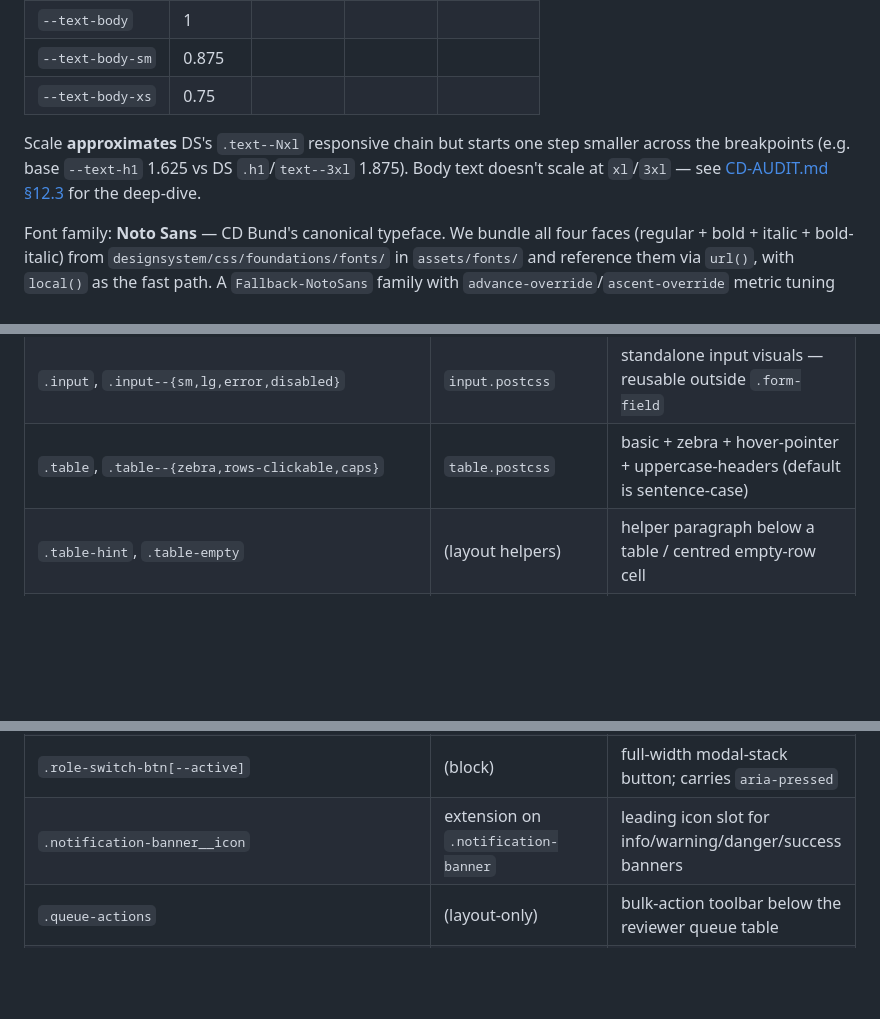
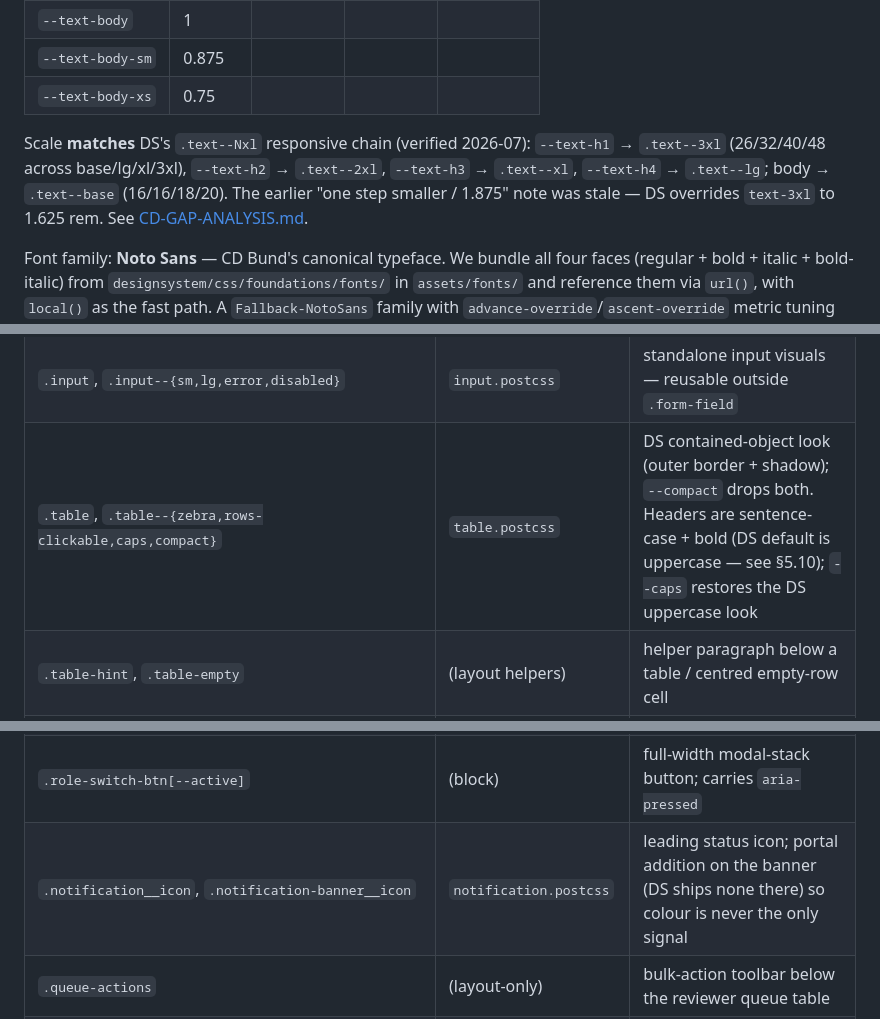
Before and after one commit to bbl-dres/tenant-portal, a Markdown page: docs/DESIGNGUIDE.md, 3 parts joined by grey strips. GitHub-like rendering; blank space fills up the shorter version.

```diff
--- a/docs/DESIGNGUIDE.md
+++ b/docs/DESIGNGUIDE.md
@@ -61,10 +61,12 @@ ramp values for component use; never `#hex` a color inside a component.
 | `--text-body-sm`  | 0.875                                          |
 | `--text-body-xs`  | 0.75                                           |
 
-Scale **approximates** DS's `.text--Nxl` responsive chain but starts one
-step smaller across the breakpoints (e.g. base `--text-h1` 1.625 vs DS
-`.h1`/`text--3xl` 1.875). Body text doesn't scale at `xl`/`3xl` — see
-[CD-AUDIT.md §12.3](CD-AUDIT.md) for the deep-dive.
+Scale **matches** DS's `.text--Nxl` responsive chain (verified 2026-07):
+`--text-h1` → `.text--3xl` (26/32/40/48 across base/lg/xl/3xl), `--text-h2`
+→ `.text--2xl`, `--text-h3` → `.text--xl`, `--text-h4` → `.text--lg`; body
+→ `.text--base` (16/16/18/20). The earlier "one step smaller / 1.875" note
+was stale — DS overrides `text-3xl` to 1.625 rem. See
+[CD-GAP-ANALYSIS.md](CD-GAP-ANALYSIS.md).
 
 Font family: **Noto Sans** — CD Bund's canonical typeface. We bundle
 all four faces (regular + bold + italic + bold-italic) from
@@ -136,14 +139,14 @@ the top of the file. Each block follows BEM (`block__element--modifier`).
 | `.pipeline`          | (no DS equivalent)                        | portal-specific status sequence                                      |
 | `.form-field`        | `form.postcss`                            | layout shell for label / input / hint / error                        |
 | `.input`, `.input--{sm,lg,error,disabled}` | `input.postcss`             | standalone input visuals — reusable outside `.form-field`            |
-| `.table`, `.table--{zebra,rows-clickable,caps}` | `table.postcss`     | basic + zebra + hover-pointer + uppercase-headers (default is sentence-case) |
+| `.table`, `.table--{zebra,rows-clickable,caps,compact}` | `table.postcss` | DS contained-object look (outer border + shadow); `--compact` drops both. Headers are sentence-case + bold (DS default is uppercase — see §5.10); `--caps` restores the DS uppercase look |
 | `.table-hint`, `.table-empty` | (layout helpers)                  | helper paragraph below a table / centred empty-row cell              |
 | `.tag-item[--active]`, `.filter-row`, `.filter-chips` | `tag-item.postcss` | DS filter chip (pill, 34 px tall, `aria-pressed`); chip group inside a toolbar |
 | `.page-header[__title/__sub/__actions/__count]` | (layout-only)   | H1 + side-actions row used on inbox / queue / detail; replaces ad-hoc inline flex blocks |
 | `.section-intro[--tight]` | (layout-only)                        | lead paragraph under a section-heading — `max-width: 60ch`, secondary text |
 | `.login-page[__title/__subhead/__dl/__cta/__hint(--muted)]` | (block) | narrow centred form layout for login / contact pages                |
 | `.role-switch-btn[--active]` | (block)                            | full-width modal-stack button; carries `aria-pressed`                 |
-| `.notification-banner__icon` | extension on `.notification-banner` | leading icon slot for info/warning/danger/success banners            |
+| `.notification__icon`, `.notification-banner__icon` | `notification.postcss` | leading status icon; portal addition on the banner (DS ships none there) so colour is never the only signal |
 | `.queue-actions`     | (layout-only)                             | bulk-action toolbar below the reviewer queue table                    |
 | `.checklist__item[--ok/--warn/--danger]` | (block)               | wizard step-5 pre-submission checklist with colour-tinted inline-icon prefixes |
 | `.eppm-tab[--visible]` | (block)                                 | auxiliary ePPM-mapping label next to a wizard field; hidden by default |
```
Also changed, not shown: other parts of docs/DESIGNGUIDE.md (+55 -20 lines), README.md (+10 -5 lines), docs/CD-GAP-ANALYSIS.md (added, +291 -0 lines), assets/Preview1.JPG, assets/Preview2.JPG, assets/Preview3.JPG, 14 other files.
